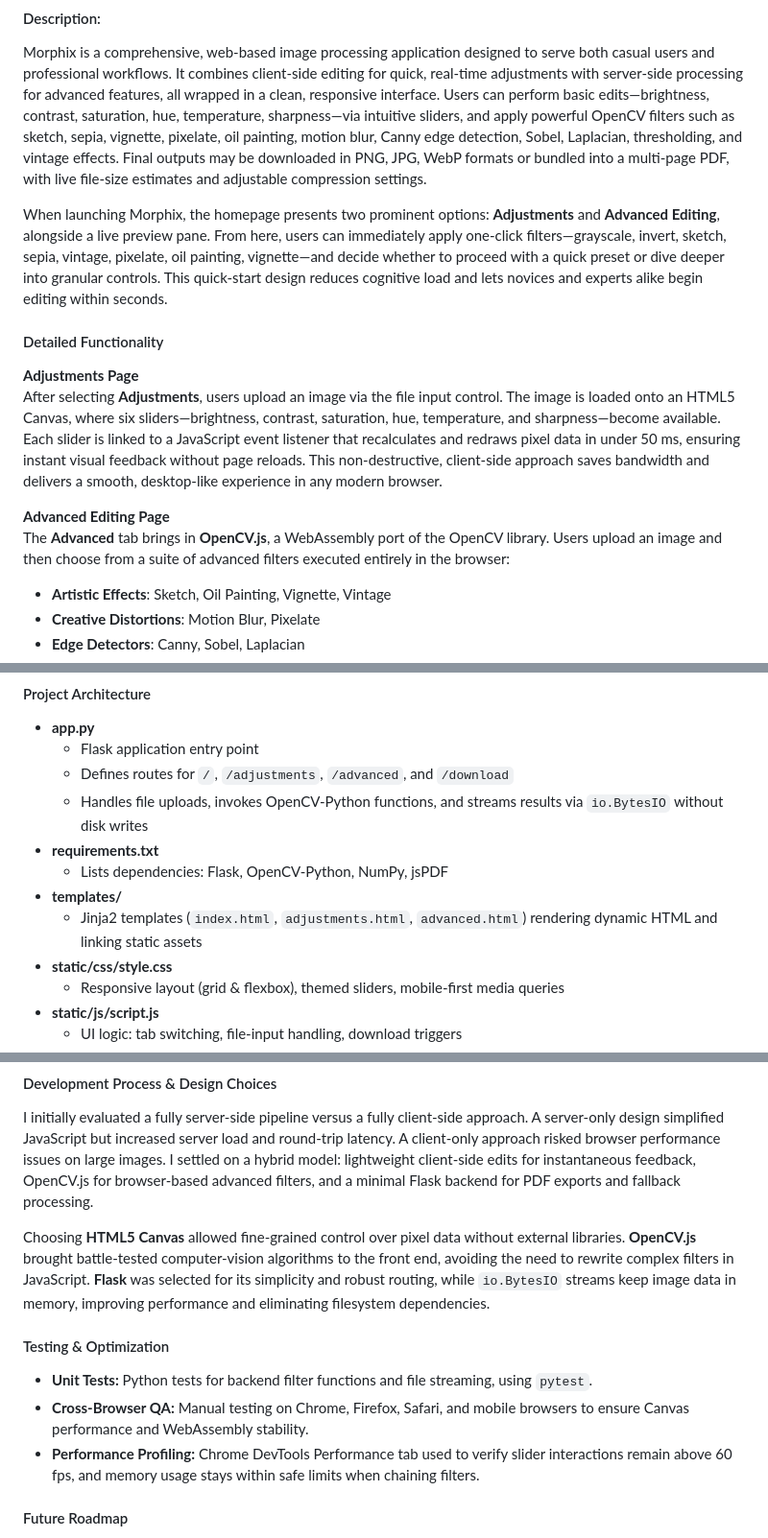
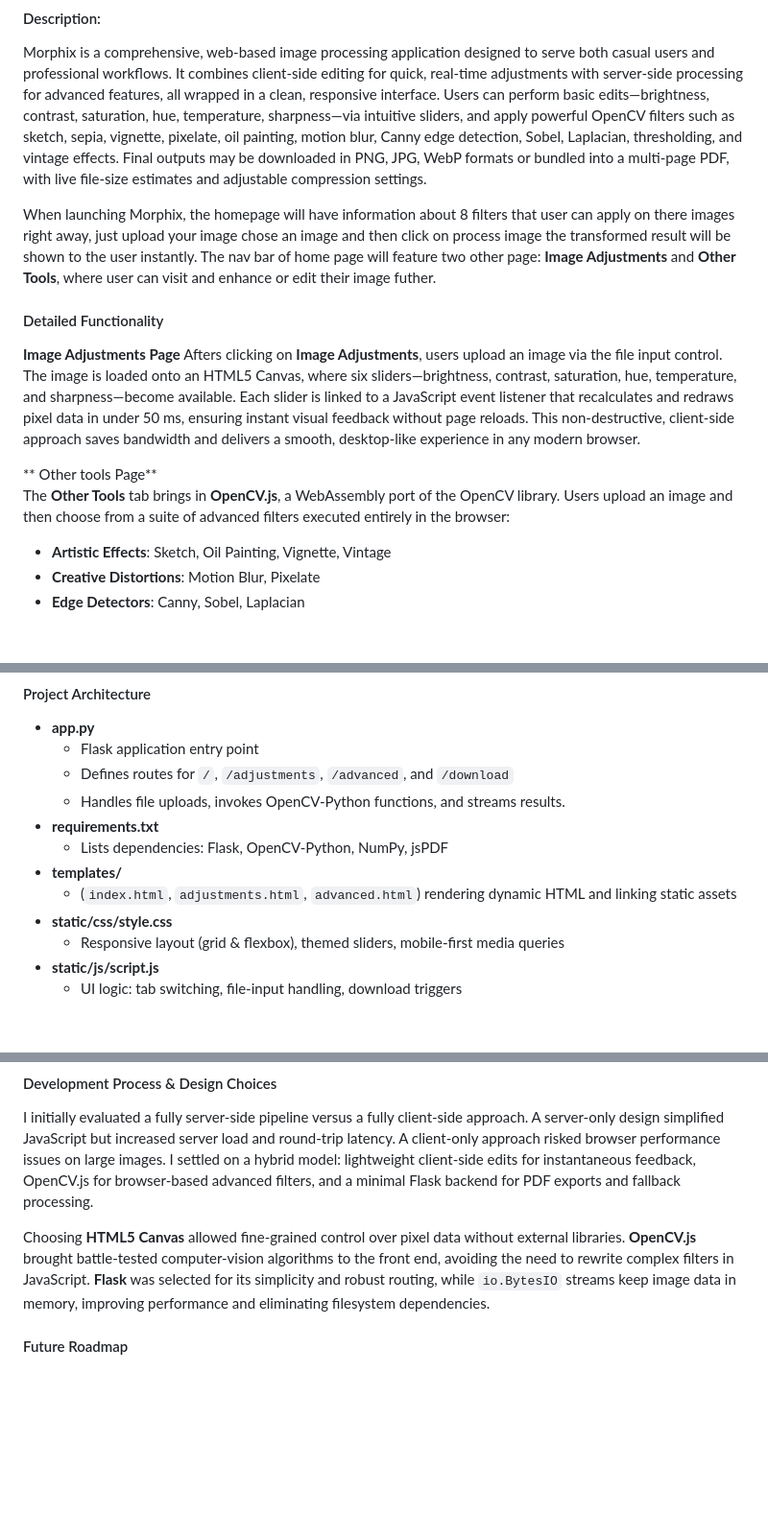
Before and after one commit to RushatSharma/Morphix, a Markdown page: README.md, 3 parts joined by grey strips. Shown at 96% size. Drawn GitHub-style; blank space fills up the shorter version.

```diff
--- a/README.md
+++ b/README.md
@@ -3,15 +3,15 @@
 
 Morphix is a comprehensive, web-based image processing application designed to serve both casual users and professional workflows. It combines client-side editing for quick, real-time adjustments with server-side processing for advanced features, all wrapped in a clean, responsive interface. Users can perform basic edits—brightness, contrast, saturation, hue, temperature, sharpness—via intuitive sliders, and apply powerful OpenCV filters such as sketch, sepia, vignette, pixelate, oil painting, motion blur, Canny edge detection, Sobel, Laplacian, thresholding, and vintage effects. Final outputs may be downloaded in PNG, JPG, WebP formats or bundled into a multi-page PDF, with live file-size estimates and adjustable compression settings.
 
-When launching Morphix, the homepage presents two prominent options: **Adjustments** and **Advanced Editing**, alongside a live preview pane. From here, users can immediately apply one-click filters—grayscale, invert, sketch, sepia, vintage, pixelate, oil painting, vignette—and decide whether to proceed with a quick preset or dive deeper into granular controls. This quick-start design reduces cognitive load and lets novices and experts alike begin editing within seconds.
+When launching Morphix, the homepage will have information about 8 filters that user can apply on there images right away, just upload your image chose an image and then click on process image the transformed result will be shown to the user instantly.
+The nav bar of home page will feature two other page: **Image Adjustments** and **Other Tools**, where user can visit and enhance or edit their image futher.
 
 #### Detailed Functionality
 
-**Adjustments Page**
-After selecting **Adjustments**, users upload an image via the file input control. The image is loaded onto an HTML5 Canvas, where six sliders—brightness, contrast, saturation, hue, temperature, and sharpness—become available. Each slider is linked to a JavaScript event listener that recalculates and redraws pixel data in under 50 ms, ensuring instant visual feedback without page reloads. This non-destructive, client-side approach saves bandwidth and delivers a smooth, desktop-like experience in any modern browser.
+**Image Adjustments Page**  Afters clicking on **Image Adjustments**, users upload an image via the file input control. The image is loaded onto an HTML5 Canvas, where six sliders—brightness, contrast, saturation, hue, temperature, and sharpness—become available. Each slider is linked to a JavaScript event listener that recalculates and redraws pixel data in under 50 ms, ensuring instant visual feedback without page reloads. This non-destructive, client-side approach saves bandwidth and delivers a smooth, desktop-like experience in any modern browser.
 
-**Advanced Editing Page**
-The **Advanced** tab brings in **OpenCV.js**, a WebAssembly port of the OpenCV library. Users upload an image and then choose from a suite of advanced filters executed entirely in the browser:
+** Other tools Page**
+The **Other Tools** tab brings in **OpenCV.js**, a WebAssembly port of the OpenCV library. Users upload an image and then choose from a suite of advanced filters executed entirely in the browser:
 - **Artistic Effects**: Sketch, Oil Painting, Vignette, Vintage
 - **Creative Distortions**: Motion Blur, Pixelate
 - **Edge Detectors**: Canny, Sobel, Laplacian
@@ -27,11 +27,11 @@ Once editing is complete, users choose from PNG, JPG, or WebP formats for single
 - **app.py**
   - Flask application entry point
   - Defines routes for `/`, `/adjustments`, `/advanced`, and `/download`
-  - Handles file uploads, invokes OpenCV-Python functions, and streams results via `io.BytesIO` without disk writes
+  - Handles file uploads, invokes OpenCV-Python functions, and streams results.
 - **requirements.txt**
   - Lists dependencies: Flask, OpenCV-Python, NumPy, jsPDF
 - **templates/**
-  - Jinja2 templates (`index.html`, `adjustments.html`, `advanced.html`) rendering dynamic HTML and linking static assets
+  - (`index.html`, `adjustments.html`, `advanced.html`) rendering dynamic HTML and linking static assets
 - **static/css/style.css**
   - Responsive layout (grid & flexbox), themed sliders, mobile-first media queries
 - **static/js/script.js**
@@ -46,12 +46,6 @@ Once editing is complete, users choose from PNG, JPG, or WebP formats for single
 I initially evaluated a fully server-side pipeline versus a fully client-side approach. A server-only design simplified JavaScript but increased server load and round-trip latency. A client-only approach risked browser performance issues on large images. I settled on a hybrid model: lightweight client-side edits for instantaneous feedback, OpenCV.js for browser-based advanced filters, and a minimal Flask backend for PDF exports and fallback processing.
 
 Choosing **HTML5 Canvas** allowed fine-grained control over pixel data without external libraries. **OpenCV.js** brought battle-tested computer-vision algorithms to the front end, avoiding the need to rewrite complex filters in JavaScript. **Flask** was selected for its simplicity and robust routing, while `io.BytesIO` streams keep image data in memory, improving performance and eliminating filesystem dependencies.
-
-#### Testing & Optimization
-
-- **Unit Tests:** Python tests for backend filter functions and file streaming, using `pytest`.
-- **Cross-Browser QA:** Manual testing on Chrome, Firefox, Safari, and mobile browsers to ensure Canvas performance and WebAssembly stability.
-- **Performance Profiling:** Chrome DevTools Performance tab used to verify slider interactions remain above 60 fps, and memory usage stays within safe limits when chaining filters.
 
 #### Future Roadmap
 
```
